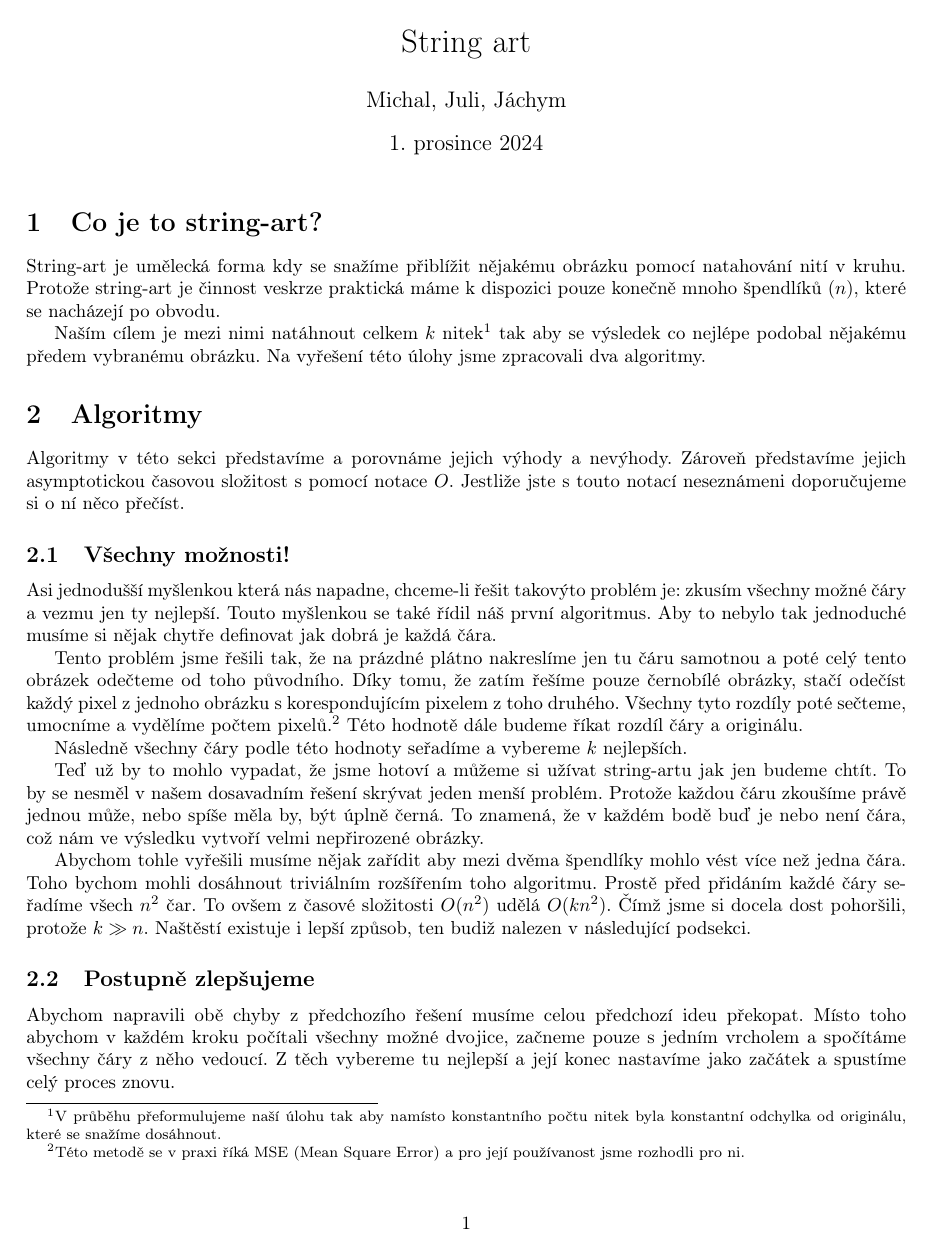
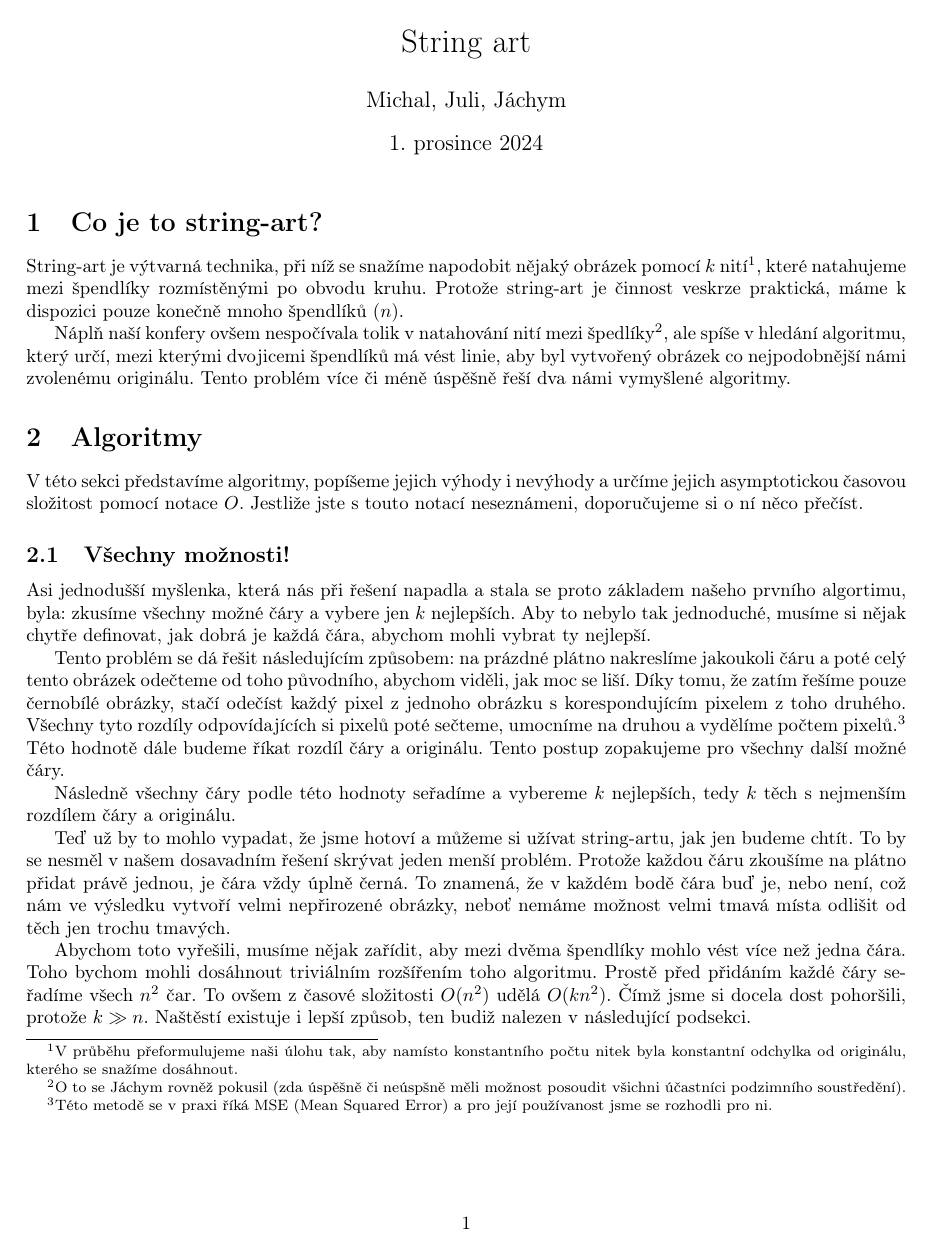
Before and after one commit to ticvac/konfera_string_art, a LaTeX document (clanek/main.tex): page 1 of 2. Compiled offline with pdfLaTeX.

Commit message:
stylistika (od julči)

```diff
--- a/clanek/main.tex
+++ b/clanek/main.tex
@@ -106,53 +106,40 @@
 
 \section{Co je to string-art?}
 \label{sec:string-art}
-String-art je umělecká forma kdy se snažíme přiblížit nějakému obrázku pomocí
-natahování nití v kruhu. Protože string-art je činnost veskrze praktická máme k
-dispozici pouze konečně mnoho špendlíků ($n$), které se nacházejí po obvodu.
+String-art je výtvarná technika, při níž se snažíme napodobit nějaký obrázek pomocí $k$
+nití\footnote{V průběhu přeformulujeme naši úlohu tak, aby namísto konstantního počtu nitek byla konstantní odchylka od originálu, kterého se snažíme dosáhnout.}, které natahujeme mezi špendlíky rozmístěnými po obvodu kruhu. Protože string-art je činnost veskrze praktická, máme k dispozici pouze konečně mnoho špendlíků ($n$).
 
-Naším cílem je mezi nimi natáhnout celkem $k$ nitek\footnote{V průběhu
-	přeformulujeme naší úlohu tak aby namísto konstantního počtu nitek byla konstantní
-	odchylka od originálu, které se snažíme dosáhnout.} tak aby se výsledek co
-nejlépe podobal nějakému předem vybranému obrázku. Na vyřešení této úlohy jsme
-zpracovali dva algoritmy.
+Náplň naší konfery ovšem nespočívala tolik v natahování nití mezi špedlíky\footnote{O to se Jáchym rovněž pokusil (zda úspěšně či neúspšně měli možnost posoudit všichni účastníci podzimního soustředění).}, ale spíše v hledání algoritmu, který určí, mezi kterými dvojicemi špendlíků má vést linie, aby byl vytvořený obrázek co nejpodobnější námi zvolenému originálu. Tento problém více či méně úspěšně řeší dva námi vymyšlené algoritmy.
 
 
 \section{Algoritmy}
 \label{sec:algoritmy}
-Algoritmy v této sekci představíme a porovnáme jejich výhody a nevýhody. Zároveň
-představíme jejich asymptotickou časovou složitost s pomocí notace $O$. Jestliže
-jste s touto notací neseznámeni doporučujeme si o ní něco přečíst.
+V této sekci představíme algoritmy, popíšeme jejich výhody i nevýhody a určíme jejich asymptotickou časovou složitost pomocí notace $O$. Jestliže jste s touto notací neseznámeni, doporučujeme si o ní něco přečíst.
 
 \subsection{Všechny možnosti!}
 \label{ssec:vsechny-moznosti}
-Asi jednodušší myšlenkou která nás napadne, chceme-li řešit takovýto problém je:
-zkusím všechny možné čáry a vezmu jen ty nejlepší. Touto myšlenkou se také řídil
-náš první algoritmus. Aby to nebylo tak jednoduché musíme si nějak chytře
-definovat jak dobrá je každá čára.
+Asi jednodušší myšlenka, která nás při řešení napadla a stala se proto základem našeho prvního algortimu, byla:
+zkusíme všechny možné čáry a vybere jen $k$ nejlepších.
+Aby to nebylo tak jednoduché, musíme si nějak chytře definovat, jak dobrá je každá čára, abychom mohli vybrat ty nejlepší.
 
-Tento problém jsme řešili tak, že na prázdné plátno nakreslíme jen tu čáru
-samotnou a poté celý tento obrázek odečteme od toho původního. Díky tomu, že zatím řešíme
-pouze černobílé obrázky, stačí odečíst každý pixel z jednoho obrázku s
-korespondujícím pixelem z toho druhého. Všechny tyto rozdíly poté sečteme,
-umocníme a vydělíme počtem pixelů.\footnote{Této metodě se v praxi říká MSE
- (Mean Square Error) a pro její používanost jsme rozhodli pro ni.} Této hodnotě
-dále budeme říkat rozdíl čáry a originálu.
+Tento problém se dá řešit následujícím způsobem: na prázdné plátno nakreslíme jakoukoli čáru a poté celý tento obrázek odečteme od toho původního, abychom viděli, jak moc se liší. Díky tomu, že zatím řešíme pouze černobílé obrázky, stačí odečíst každý pixel z jednoho obrázku s
+korespondujícím pixelem z toho druhého. Všechny tyto rozdíly odpovídajících si pixelů poté sečteme, umocníme na druhou a vydělíme počtem pixelů.\footnote{Této metodě se v praxi říká MSE (Mean Squared Error) a pro její používanost jsme se rozhodli pro ni.} Této hodnotě
+dále budeme říkat rozdíl čáry a originálu. Tento postup zopakujeme pro všechny další možné čáry.
 
-Následně všechny čáry podle této hodnoty seřadíme a vybereme $k$ nejlepších.
+Následně všechny čáry podle této hodnoty seřadíme a vybereme $k$ nejlepších, tedy $k$ těch s nejmenším rozdílem čáry a originálu.
 
-Teď už by to mohlo vypadat, že jsme hotoví a můžeme si užívat string-artu jak
+Teď už by to mohlo vypadat, že jsme hotoví a můžeme si užívat string-artu, jak
 jen budeme chtít. To by se nesměl v našem dosavadním řešení skrývat jeden menší
-problém. Protože každou čáru zkoušíme právě jednou může, nebo spíše měla by, být
-úplně černá. To znamená, že v každém bodě buď je nebo není čára, což nám ve
-výsledku vytvoří velmi nepřirozené obrázky.
+problém. Protože každou čáru zkoušíme na plátno přidat právě jednou, je čára vždy
+úplně černá. To znamená, že v každém bodě čára buď je, nebo není, což nám ve
+výsledku vytvoří velmi nepřirozené obrázky, neboť nemáme možnost velmi tmavá místa odlišit od těch jen trochu tmavých.
 
-Abychom tohle vyřešili musíme nějak zařídit aby mezi dvěma špendlíky mohlo vést
+Abychom toto vyřešili, musíme nějak zařídit, aby mezi dvěma špendlíky mohlo vést
 více než jedna čára. Toho bychom mohli dosáhnout triviálním rozšířením toho
 algoritmu. Prostě před přidáním každé čáry seřadíme všech $n^2$ čar. To ovšem z
 časové složitosti $O(n^2)$ udělá $O(kn^2)$. Čímž jsme si docela dost pohoršili,
 protože $k \gg n$. Naštěstí existuje i lepší způsob, ten budiž nalezen v
 následující podsekci.
-
 
 \begin{figure}[!ht]
  \label{fig:first}
@@ -170,8 +157,3 @@ def string_art(n,k)
 \subsection{Postupně zlepšujeme}
 \label{ssec:postupne-zlepsujeme}
 
-Abychom napravili obě chyby z předchozího řešení musíme celou předchozí ideu
-překopat. Místo toho abychom v každém kroku počítali všechny možné dvojice,
-začneme pouze s jedním vrcholem a spočítáme všechny čáry z něho vedoucí. Z těch
-vybereme tu nejlepší a její konec nastavíme jako začátek a spustíme celý proces
-znovu.
```
Also changed, not shown: clanek/main.pdf, clanek/main.tex (21 more changed lines).
